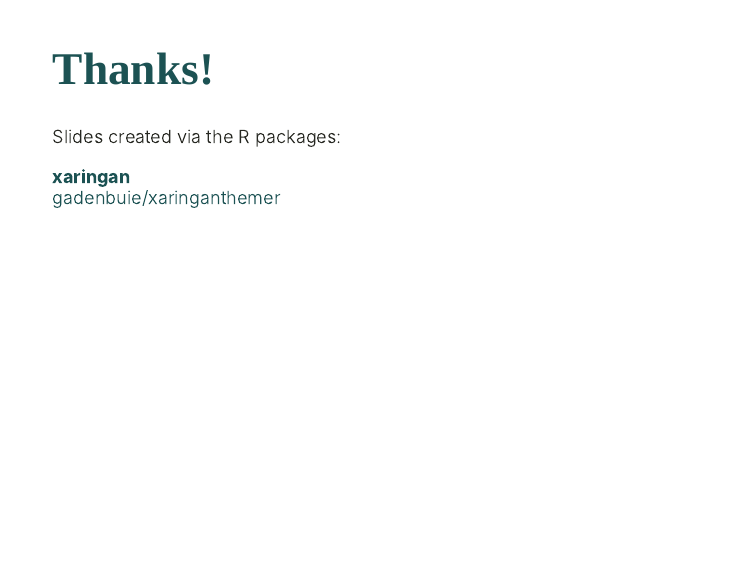
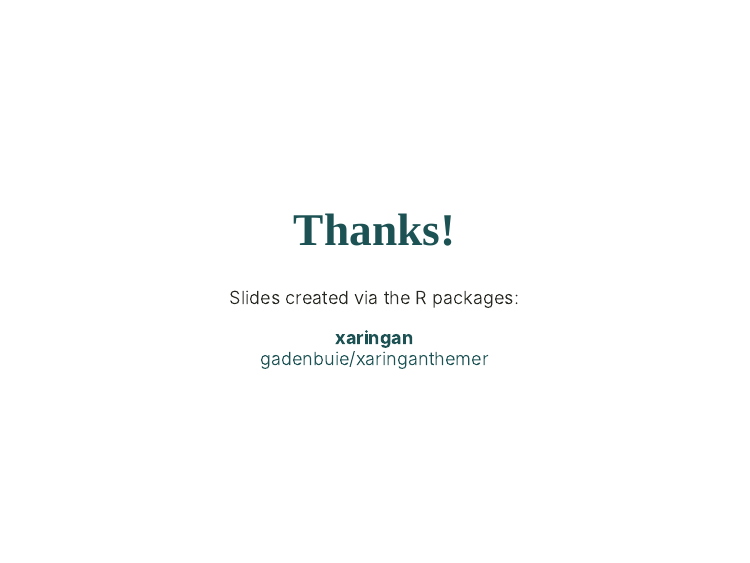
Before and after one commit to VLucet/ComputeCanada-short-intro, an R Markdown document (index.Rmd): page 20 of 20. The pictures show the slides in the output file index.html that the author committed with the source; the slides are laid out offline by our stand-in for remark.js, each with all of its steps uncovered, in fonts that may differ from those the slides ask for, and without slide numbers, shadows or browser add-ons; a font, style sheet, LaTeX package, included part or bibliography that could not be used is replaced or left out.

Commit message:
center alst sldies

```diff
--- a/index.Rmd
+++ b/index.Rmd
@@ -325,6 +325,7 @@ Be careful, when using Rstudio and if you are running things in parallel, make s
 [Full tutorial on the wiki](https://docs.computecanada.ca/wiki/JupyterNotebook#RStudio_Launcher).
 
 ---
+class: center, middle
 # Thanks!
 
 Slides created via the R packages:
```
Also changed, not shown: index.html.
